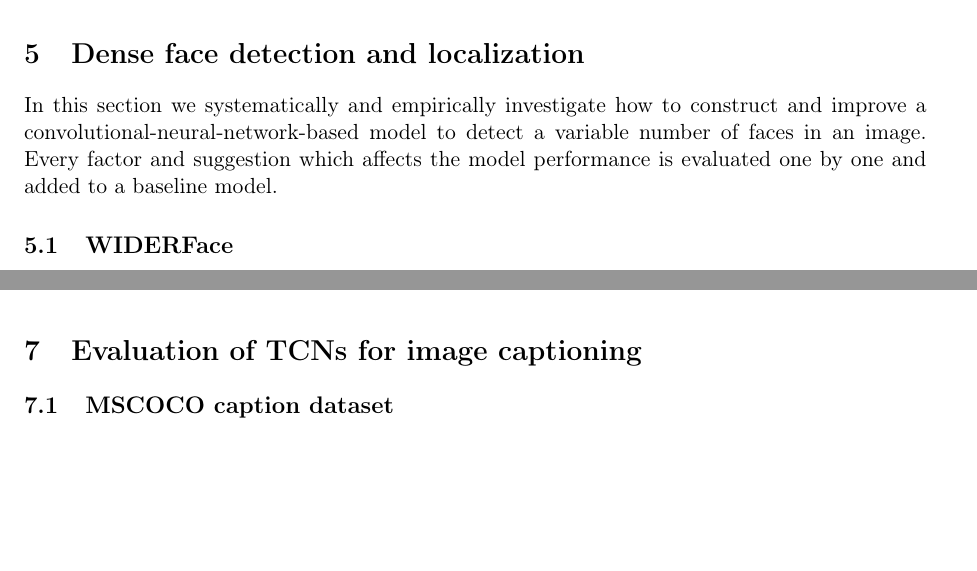
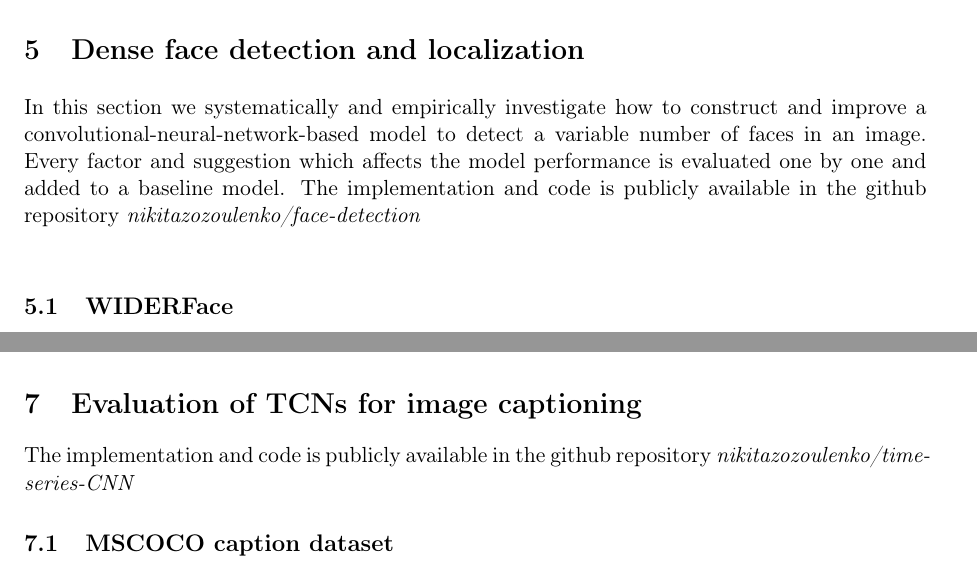
Before and after one commit to nikitazozoulenko/math-cnn-derivation-swedish-paper, a LaTeX document (English/nikita_zozoulenko.tex): two parts of pages 27 and 43 of 49, joined at a grey line, cut so that both start at the same text, the shorter picture padded with empty space. Compiled offline with pdfLaTeX.

Commit message:
added github

```diff
--- a/English/nikita_zozoulenko.tex
+++ b/English/nikita_zozoulenko.tex
@@ -721,7 +721,7 @@ The models were trained for 100 000 iterations while tracking the training and v
 From the experiments, the convolutional neural network is shown to have better generalizability on the test set than its feed-forward counterpart: While the number of parameters and training loss is approximately the same for both the convolutional and feed-forward models, the validation loss is approximately 7 times higher for the feed-forward model. The final accuracy of the two networks were 99.30\% for the convolutional neural network and 97.40\% for the feed-forward neural network, tested on the test set consisting of 10 000 handwritten digits.
 
 \section{Dense face detection and localization}
-In this section we systematically and empirically investigate how to construct and improve a convolutional-neural-network-based model to detect a variable number of faces in an image. Every factor and suggestion which affects the model performance is evaluated one by one and added to a baseline model.
+In this section we systematically and empirically investigate how to construct and improve a convolutional-neural-network-based model to detect a variable number of faces in an image. Every factor and suggestion which affects the model performance is evaluated one by one and added to a baseline model. The implementation and code is publicly available in the github repository \textit{nikitazozoulenko/face-detection}
 
 \subsection{WIDERFace}
 For the task of detecting a variable number of faces in an iamge, the WIDERFace dataset \cite{WIDERFace} was used. It is a dataset consisting of 32 203 images of a total of 393 703 number of faces at different scales, lighting and occlusions. Every training example consists of a number of bounding boxes which describes all the faces in the image. A bounding box consists of four coordinates specifying its location: two for the upper left corner and two for the bottom right corner of the bounding box. The images are labeled by humans and is called the ground truth of the image.
@@ -1073,6 +1074,7 @@ Our proposed improvements to the model are shown to increase the accuracy of the
 If temporal convolutional networks are shown to heavily outperform their recurrent variants on a wider variety of tasks, a transition from traditional recurrent architectures, into temporal convolutional architectures can be made in the future to increase the overall performance of sequential tasks which currently use recurrent neural networks.
 
 \section{Evaluation of TCNs for image captioning}
+The implementation and code is publicly available in the github repository \textit{nikitazozoulenko/time-series-CNN}
 \subsection{MSCOCO caption dataset}
 The MSCOCO caption dataset \cite{mscoco} is a dataset containing 164 062 images and a total of 1 026 459 human labeled image captions. This paper uses the 2017 train/val split of 115 000 images in the training set, and 5 000 images in the validation set. The remaining images are contained in the test set with the ground truth not publicly available.
 
```
Also changed, not shown: English/nikita_zozoulenko.tex (5 more changed lines), 5 other files.
